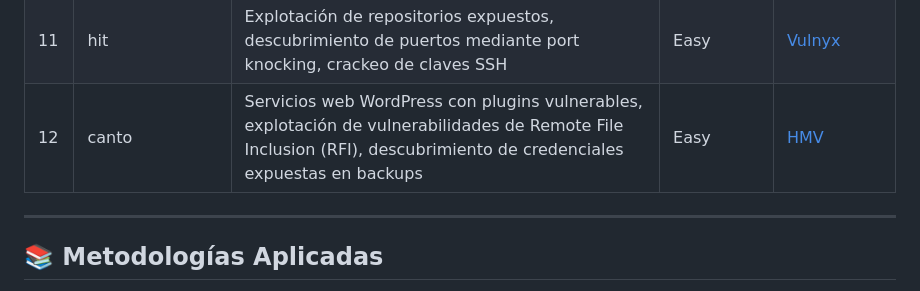
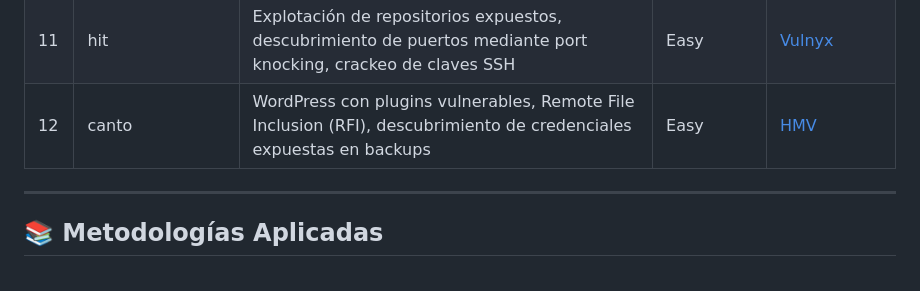
Before and after one commit to wh01s17/maquinas-HE0051, a Markdown page: README.md, the part around the change. Drawn GitHub-style.

```diff
--- a/README.md
+++ b/README.md
@@ -29,7 +29,7 @@ Este repositorio contiene una colección de laboratorios prácticos diseñados p
 | 09  | tornado                    | SQL Truncation Attack, ejecución remota de comandos, abuso de permisos sudo                      | Medium     |[HMV](https://hackmyvm.eu/machines/machine.php?vm=Tornado) |
 | 10  | medusa                     | LFI, log poisoning, fuerza bruta SSH, volcado de memoria, análisis de archivos cifrados          | Easy       |[HMV](https://hackmyvm.eu/machines/machine.php?vm=Medusa) |
 | 11  | hit                        | Explotación de repositorios expuestos, descubrimiento de puertos mediante port knocking, crackeo de claves SSH   | Easy       |[Vulnyx](https://vulnyx.com/#hit) |
-| 12  | canto                      | Servicios web WordPress con plugins vulnerables, explotación de vulnerabilidades de Remote File Inclusion (RFI), descubrimiento de credenciales expuestas en backups | Easy       |[HMV](https://hackmyvm.eu/machines/machine.php?vm=Canto) |
+| 12  | canto                      | WordPress con plugins vulnerables, Remote File Inclusion (RFI), descubrimiento de credenciales expuestas en backups | Easy       |[HMV](https://hackmyvm.eu/machines/machine.php?vm=Canto) |
 
 ---
 
```
